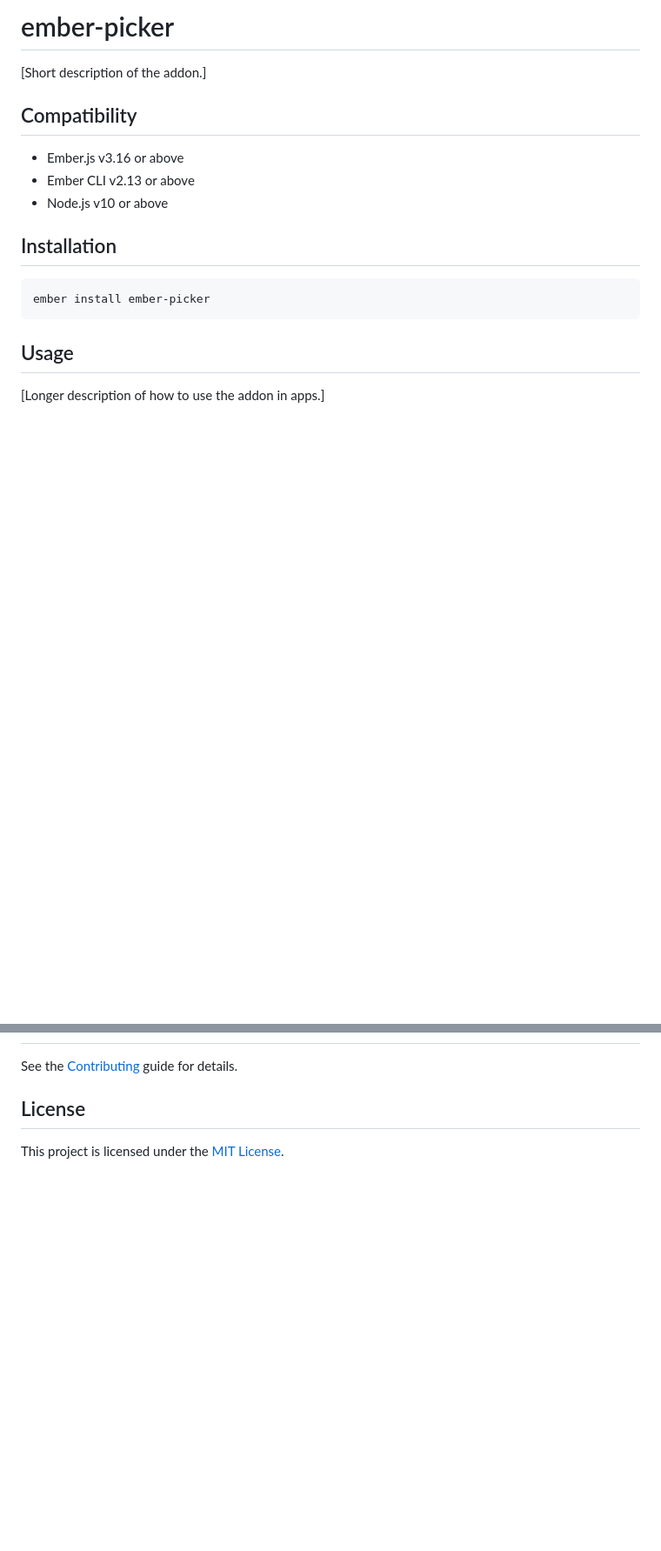
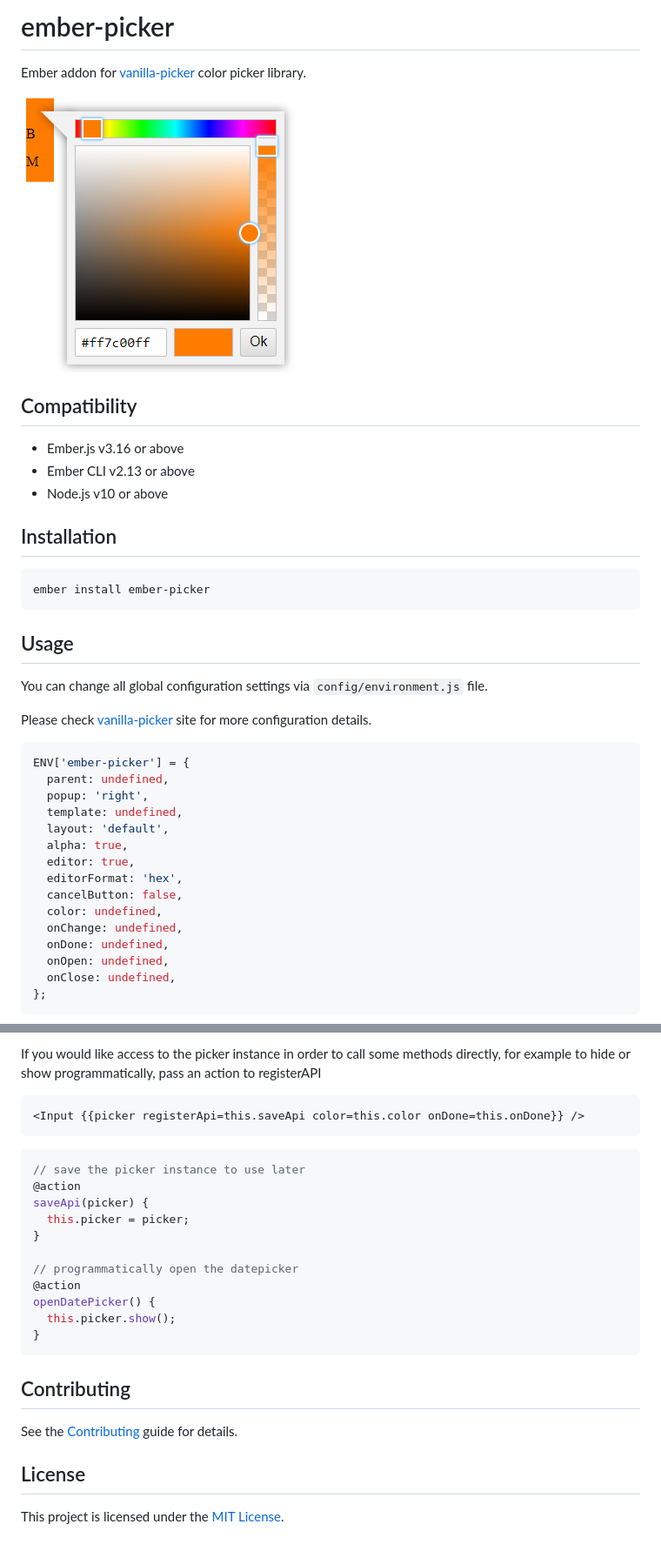
Before and after one commit to sinankeskin/ember-picker, a Markdown page: README.md, 2 parts joined by grey strips. Shown at 87% size. Drawn GitHub-style; pictures changed too: ss.png (added); blank space fills up the shorter version.

````diff
--- a/README.md
+++ b/README.md
@@ -1,28 +1,42 @@
-ember-picker
-==============================================================================
+# ember-picker
 
-[Short description of the addon.]
+Ember addon for [vanilla-picker](https://github.com/Sphinxxxx/vanilla-picker) color picker library.
 
+![SS](https://github.com/sinankeskin/ember-picker/blob/main/ss.png?raw=true)
 
-Compatibility
-------------------------------------------------------------------------------
+## Compatibility
 
-* Ember.js v3.16 or above
-* Ember CLI v2.13 or above
-* Node.js v10 or above
+- Ember.js v3.16 or above
+- Ember CLI v2.13 or above
+- Node.js v10 or above
 
-
-Installation
-------------------------------------------------------------------------------
+## Installation
 
 ```
 ember install ember-picker
 ```
 
+## Usage
 
-Usage
-------------------------------------------------------------------------------
+You can change all global configuration settings via `config/environment.js` file.
 
-[Longer description of how to use the addon in apps.]
+Please check [vanilla-picker](https://vanilla-picker.js.org/gen/Picker.html) site for more configuration details.
 
+```javascript
+ENV['ember-picker'] = {
+  parent: undefined,
+  popup: 'right',
+  template: undefined,
+  layout: 'default',
+  alpha: true,
+  editor: true,
+  editorFormat: 'hex',
+  cancelButton: false,
+  color: undefined,
+  onChange: undefined,
+  onDone: undefined,
+  onOpen: undefined,
+  onClose: undefined,
+};
+```
 
@@ -31,8 +79,28 @@ Contributing
+If you would like access to the picker instance in order to call some methods directly, for example to hide or show
+programmatically, pass an action to registerAPI
+
+```handlebars
+<Input {{picker registerApi=this.saveApi color=this.color onDone=this.onDone}} />
+```
+
+```javascript
+// save the picker instance to use later
+@action
+saveApi(picker) {
+  this.picker = picker;
+}
+
+// programmatically open the datepicker
+@action
+openDatePicker() {
+  this.picker.show();
+}
+```
+
+## Contributing
 
 See the [Contributing](CONTRIBUTING.md) guide for details.
 
-
-License
-------------------------------------------------------------------------------
+## License
 
 This project is licensed under the [MIT License](LICENSE.md).
````
Also changed, not shown: other parts of README.md (+36 -2 lines), 17 other files.
